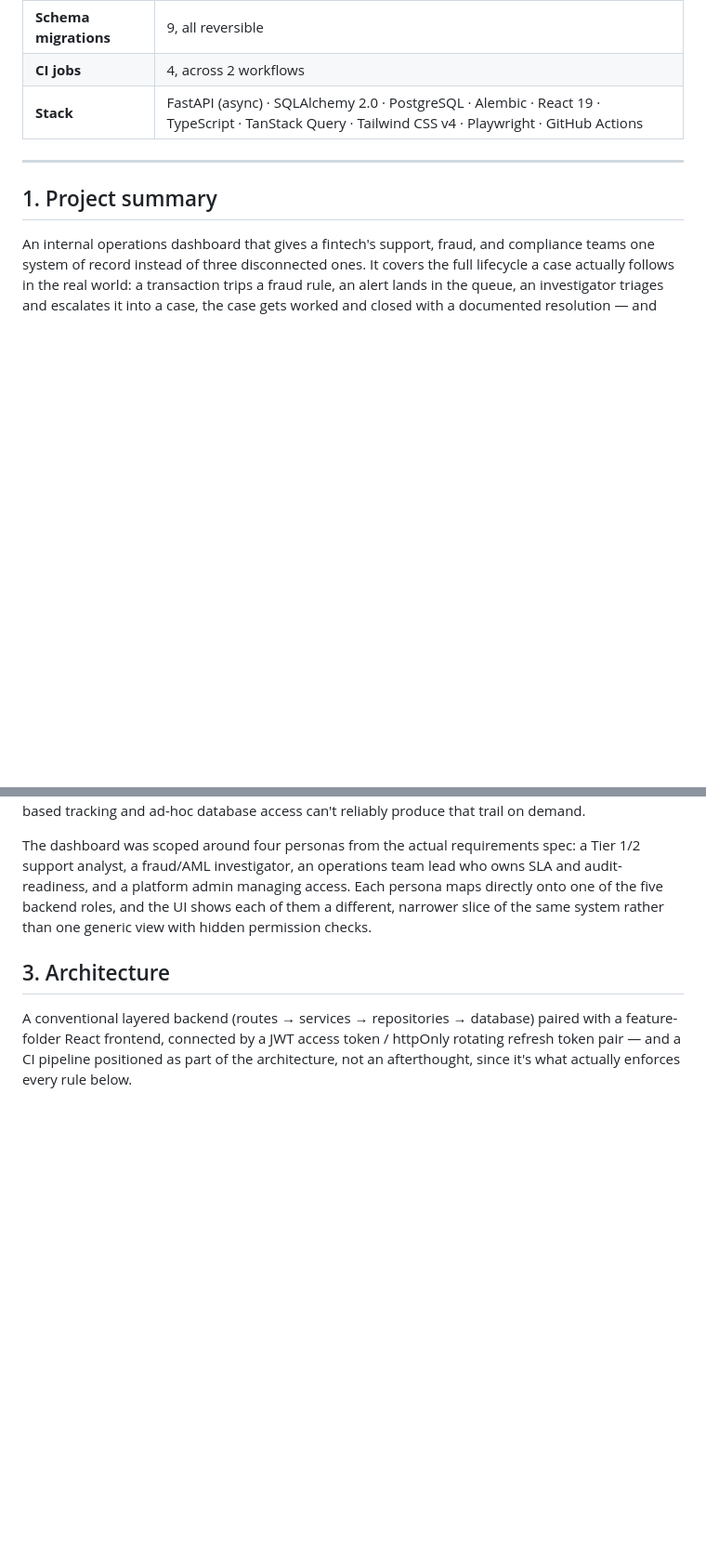
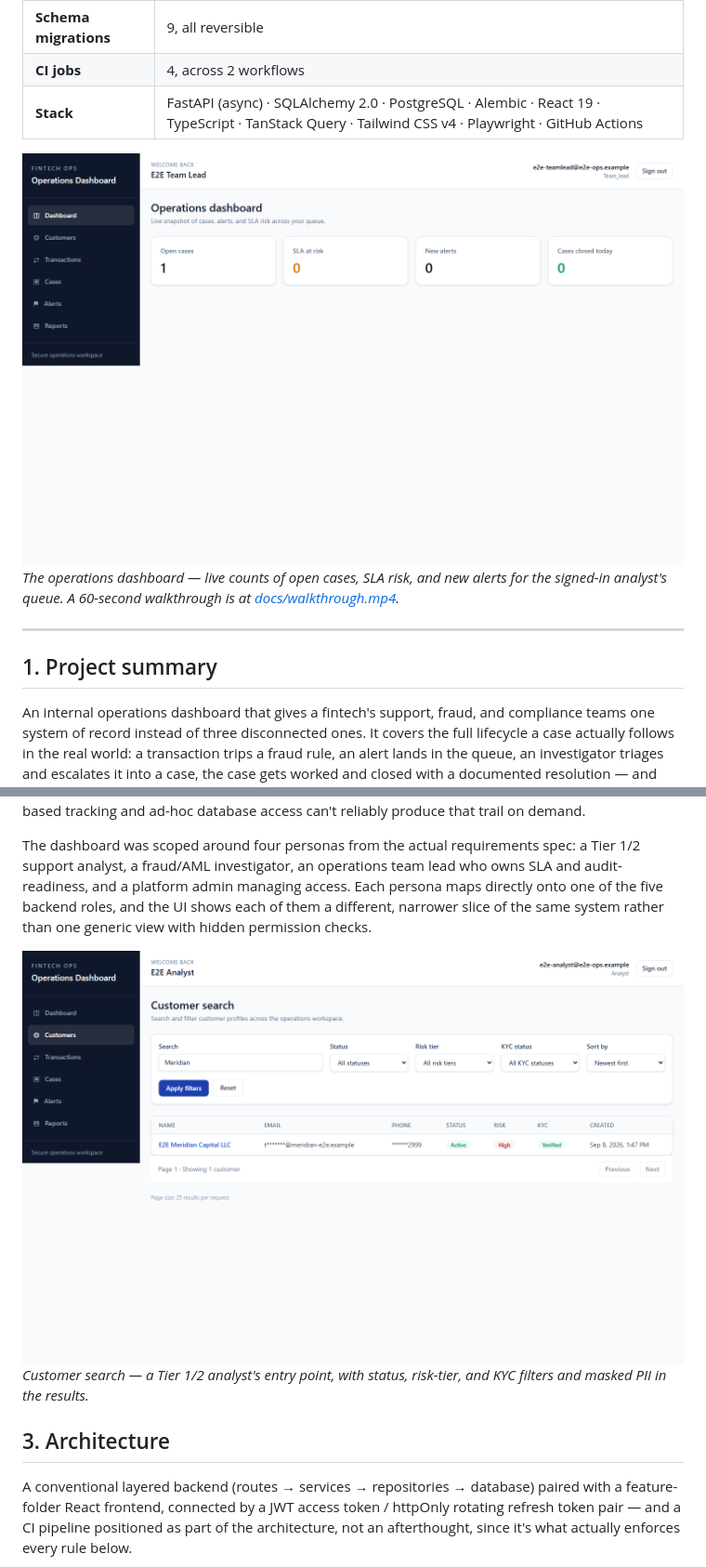
Before and after one commit to privlin-lgtm/fintech-operations-dashboard, a Markdown page: CASE_STUDY.md, 2 parts joined by grey strips. Shown at 93% size. Rendered like a GitHub page; pictures changed too: docs/screenshots/customer-search.png (added), docs/screenshots/operations-dashboard.png (added); blank space fills up the shorter version.

```diff
--- a/CASE_STUDY.md
+++ b/CASE_STUDY.md
@@ -9,6 +9,9 @@ A full-stack internal platform for a fintech's support, fraud, and compliance de
 | **Schema migrations** | 9, all reversible |
 | **CI jobs** | 4, across 2 workflows |
 | **Stack** | FastAPI (async) · SQLAlchemy 2.0 · PostgreSQL · Alembic · React 19 · TypeScript · TanStack Query · Tailwind CSS v4 · Playwright · GitHub Actions |
+
+![Operations dashboard](docs/screenshots/operations-dashboard.png)
+*The operations dashboard — live counts of open cases, SLA risk, and new alerts for the signed-in analyst's queue. A 60-second walkthrough is at [docs/walkthrough.mp4](docs/walkthrough.mp4).*
 
 ---
 
@@ -29,6 +32,9 @@ Fraud, support, and compliance teams at a fintech typically work across tools th
 **Cost 2 — Risk: audit and regulatory exposure.** Regulators expect a defensible, timestamped record of who accessed what customer data and why an alert was actioned a certain way. Spreadsheet-based tracking and ad-hoc database access can't reliably produce that trail on demand.
 
 The dashboard was scoped around four personas from the actual requirements spec: a Tier 1/2 support analyst, a fraud/AML investigator, an operations team lead who owns SLA and audit-readiness, and a platform admin managing access. Each persona maps directly onto one of the five backend roles, and the UI shows each of them a different, narrower slice of the same system rather than one generic view with hidden permission checks.
+
+![Customer search](docs/screenshots/customer-search.png)
+*Customer search — a Tier 1/2 analyst's entry point, with status, risk-tier, and KYC filters and masked PII in the results.*
 
 ## 3. Architecture
 
```
Also changed, not shown: other parts of CASE_STUDY.md (+12 -0 lines), README.md (+10 -0 lines), SCREENSHOT-BRIEF.md (added, +80 -0 lines), docs/screenshots/alert-detail.png (added), docs/screenshots/case-detail.png (added), docs/screenshots/report-transaction-volume.png (added), docs/screenshots/transaction-detail.png (added), 2 other files.
